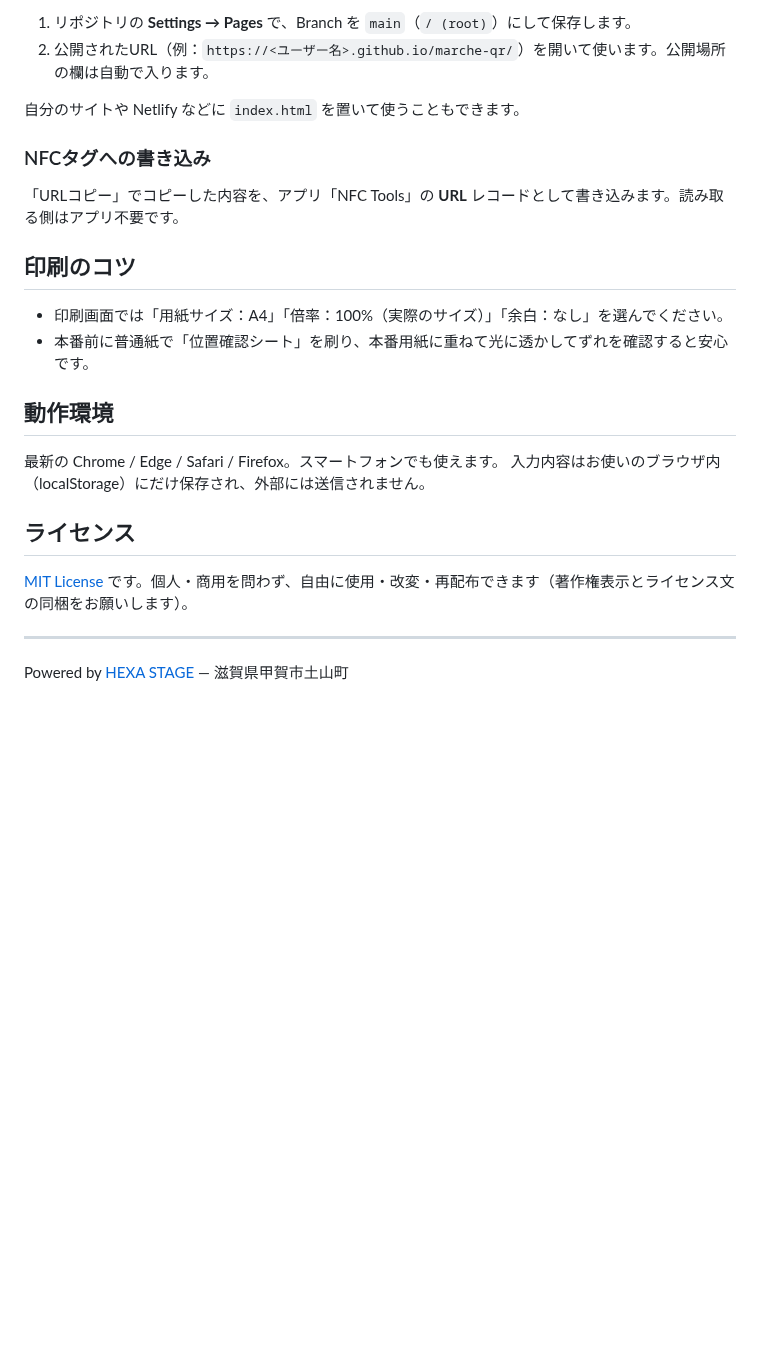
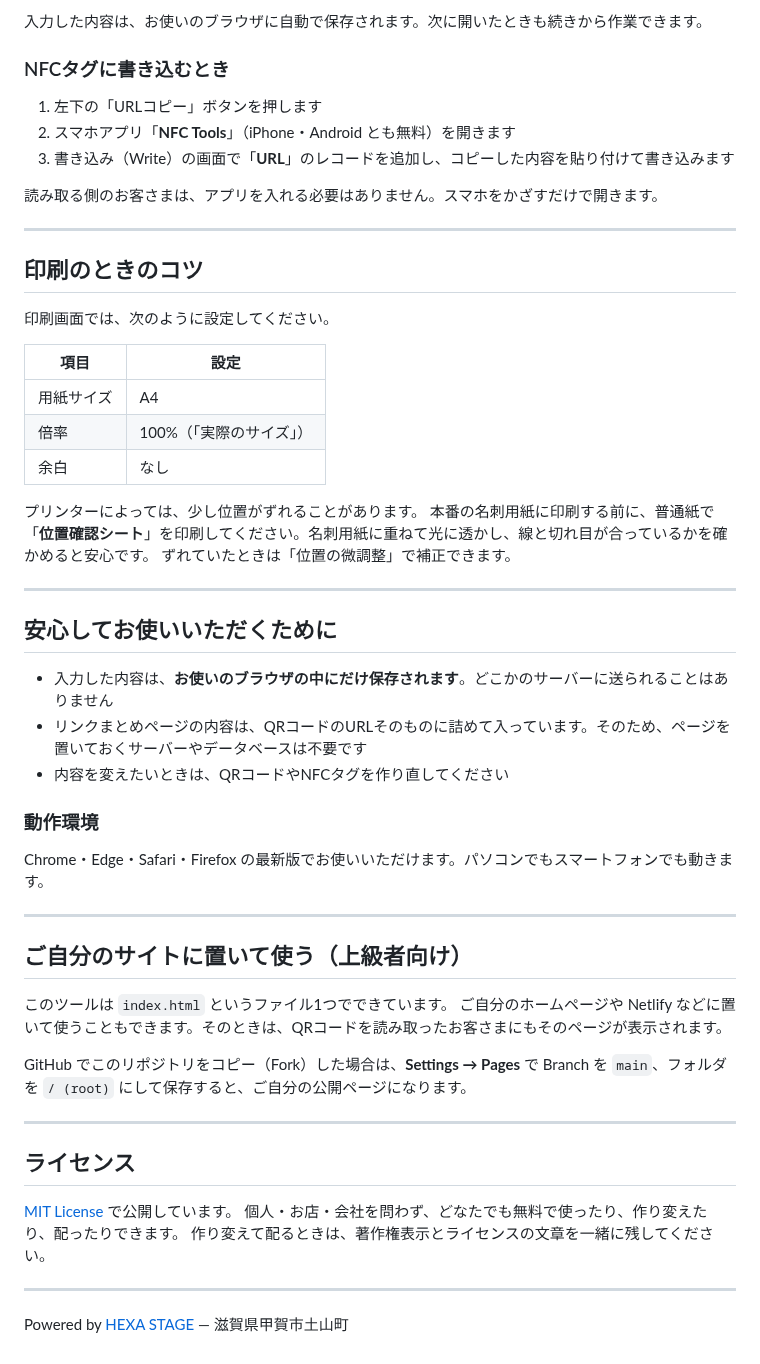
Before and after one commit to tsuchicco0113-png/Marche-qr, a Markdown page: README.md, the part around one of its changes. Rendered like a GitHub page; blank space fills up the shorter version.

```diff
--- a/README.md
+++ b/README.md
@@ -35,23 +67,58 @@ HTMLファイル1つで動き、サーバーもアカウント登録も要りま
 
-1. リポジトリの **Settings → Pages** で、Branch を `main`（`/ (root)`）にして保存します。
-2. 公開されたURL（例：`https://<ユーザー名>.github.io/marche-qr/`）を開いて使います。公開場所の欄は自動で入ります。
+入力した内容は、お使いのブラウザに自動で保存されます。次に開いたときも続きから作業できます。
 
-自分のサイトや Netlify などに `index.html` を置いて使うこともできます。
+### NFCタグに書き込むとき
 
-### NFCタグへの書き込み
-「URLコピー」でコピーした内容を、アプリ「NFC Tools」の **URL** レコードとして書き込みます。読み取る側はアプリ不要です。
+1. 左下の「URLコピー」ボタンを押します
+2. スマホアプリ「**NFC Tools**」（iPhone・Android とも無料）を開きます
+3. 書き込み（Write）の画面で「**URL**」のレコードを追加し、コピーした内容を貼り付けて書き込みます
 
-## 印刷のコツ
-- 印刷画面では「用紙サイズ：A4」「倍率：100%（実際のサイズ）」「余白：なし」を選んでください。
-- 本番前に普通紙で「位置確認シート」を刷り、本番用紙に重ねて光に透かしてずれを確認すると安心です。
+読み取る側のお客さまは、アプリを入れる必要はありません。スマホをかざすだけで開きます。
 
-## 動作環境
-最新の Chrome / Edge / Safari / Firefox。スマートフォンでも使えます。
-入力内容はお使いのブラウザ内（localStorage）にだけ保存され、外部には送信されません。
+---
+
+## 印刷のときのコツ
+
+印刷画面では、次のように設定してください。
+
+| 項目 | 設定 |
+|---|---|
+| 用紙サイズ | A4 |
+| 倍率 | 100%（「実際のサイズ」） |
+| 余白 | なし |
+
+プリンターによっては、少し位置がずれることがあります。
+本番の名刺用紙に印刷する前に、普通紙で「**位置確認シート**」を印刷してください。名刺用紙に重ねて光に透かし、線と切れ目が合っているかを確かめると安心です。
+ずれていたときは「位置の微調整」で補正できます。
+
+---
+
+## 安心してお使いいただくために
+
+- 入力した内容は、**お使いのブラウザの中にだけ保存されます**。どこかのサーバーに送られることはありません
+- リンクまとめページの内容は、QRコードのURLそのものに詰めて入っています。そのため、ページを置いておくサーバーやデータベースは不要です
+- 内容を変えたいときは、QRコードやNFCタグを作り直してください
+
+### 動作環境
+
+Chrome・Edge・Safari・Firefox の最新版でお使いいただけます。パソコンでもスマートフォンでも動きます。
+
+---
+
+## ご自分のサイトに置いて使う（上級者向け）
+
+このツールは `index.html` というファイル1つでできています。
+ご自分のホームページや Netlify などに置いて使うこともできます。そのときは、QRコードを読み取ったお客さまにもそのページが表示されます。
+
+GitHub でこのリポジトリをコピー（Fork）した場合は、**Settings → Pages** で Branch を `main`、フォルダを `/ (root)` にして保存すると、ご自分の公開ページになります。
+
+---
 
 ## ライセンス
 
-[MIT License](LICENSE) です。個人・商用を問わず、自由に使用・改変・再配布できます（著作権表示とライセンス文の同梱をお願いします）。
+[MIT License](LICENSE) で公開しています。
+個人・お店・会社を問わず、どなたでも無料で使ったり、作り変えたり、配ったりできます。
+作り変えて配るときは、著作権表示とライセンスの文章を一緒に残してください。
 
 ---
 
```
Also changed, not shown: other parts of README.md (+56 -24 lines), images/screenshot.jpg (added).
